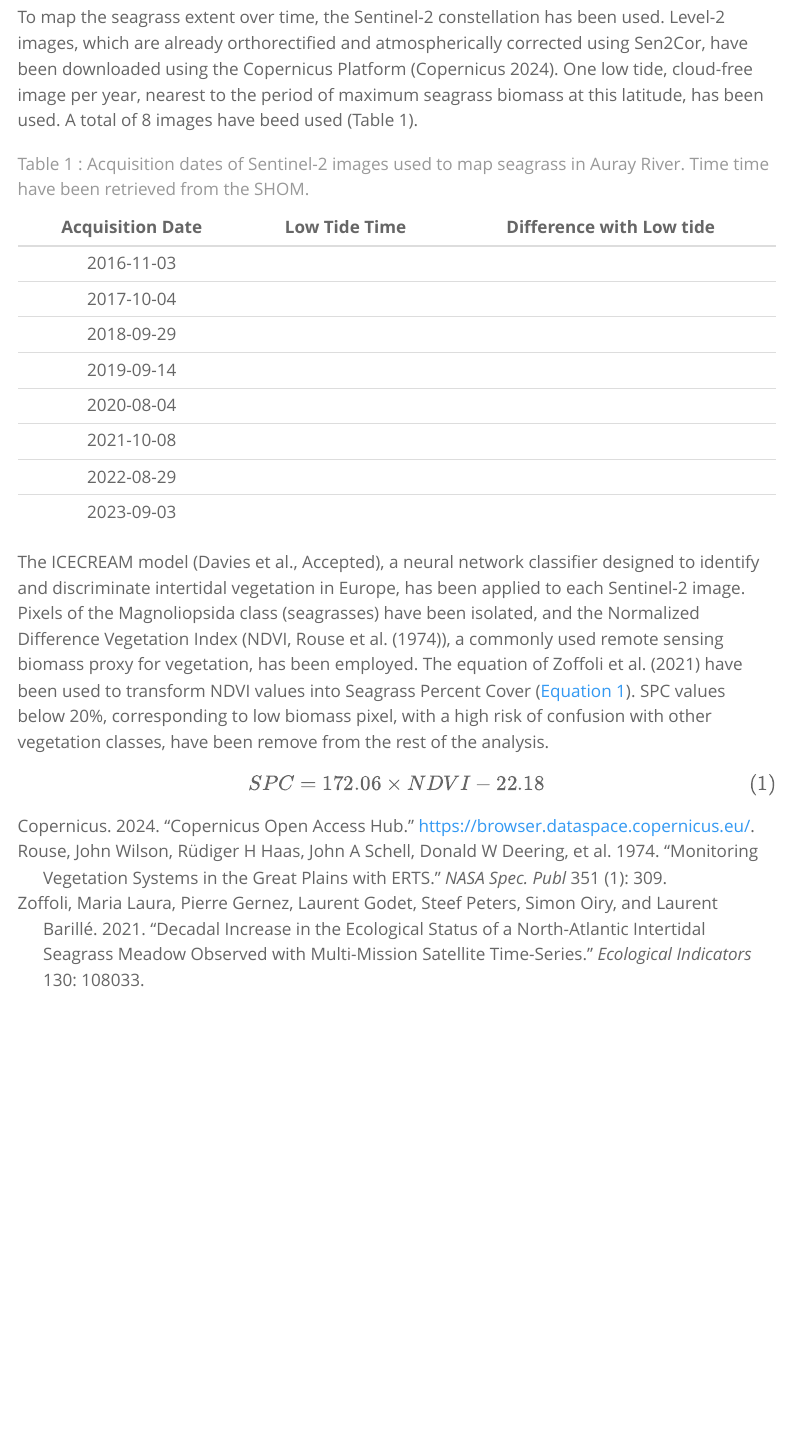
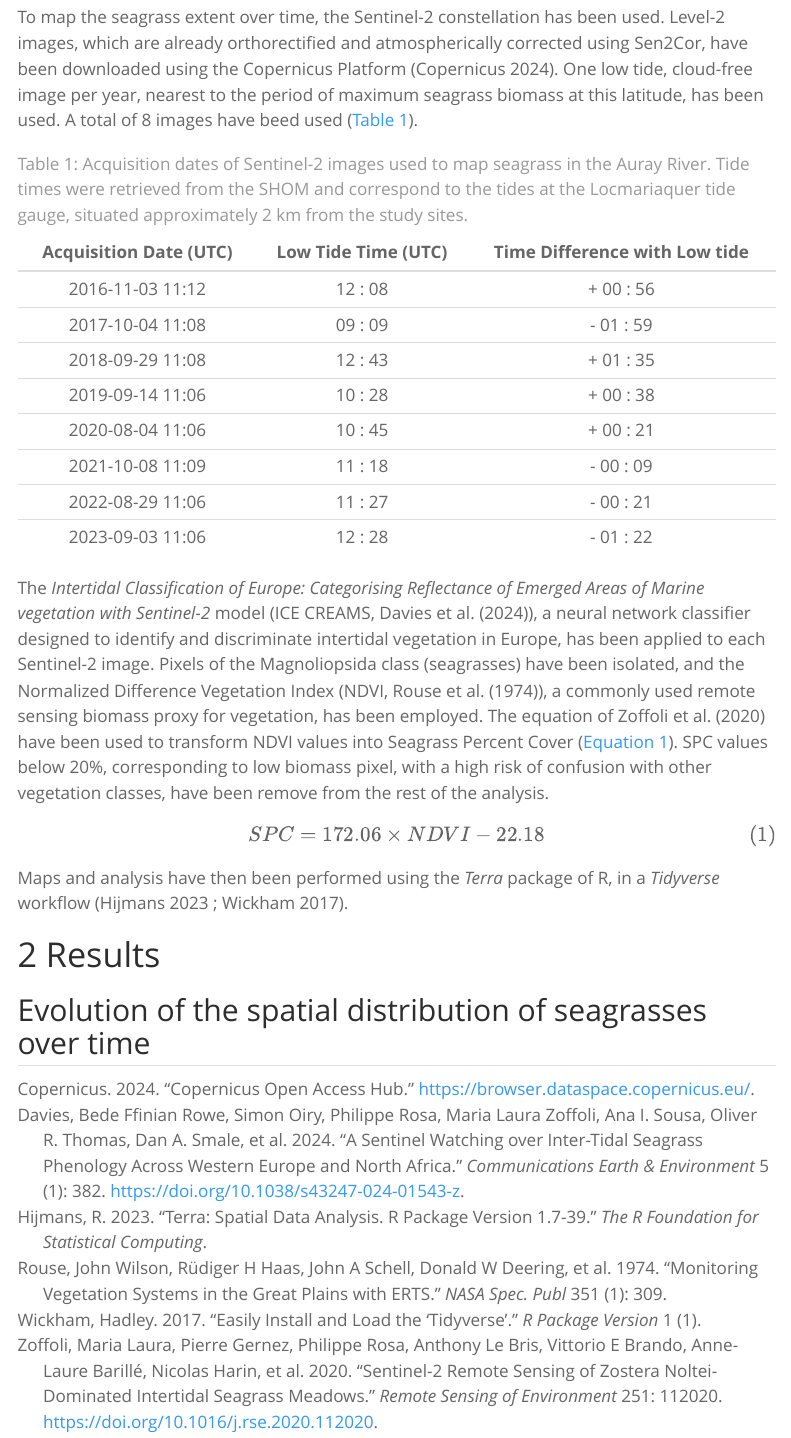
Before and after one commit to SigOiry/Seagrass_maps_Maxime, a Quarto document (Manuscript/index.qmd): the page in a window 1100 px wide, from 530 px down. Rendered offline with R 4.5, knitr and Pandoc in place of Quarto, with nearby package versions; menus at the side of the page are left out.

Commit message:
add material & methods

```diff
--- a/Manuscript/_quarto.yml
+++ b/Manuscript/_quarto.yml
@@ -6,6 +6,7 @@ execute:
 
 format:
   html:
+    output-file: "index"
     toc: true
     theme: spacelab
     comments:
@@ -26,3 +27,6 @@ resources:
   - "!*.embed.ipynb"
 
 bibliography: library.bib
+
+files:
+  - Manuscript/Data_Processing.qmd
--- a/Manuscript/index.qmd
+++ b/Manuscript/index.qmd
@@ -44,23 +44,29 @@ The data and scripts used for this work can be found [here](https://github.com/S
 
 ## Seagrass mapping using Sentinel-2
 
-To map the seagrass extent over time, the Sentinel-2 constellation has been used. Level-2 images, which are already orthorectified and atmospherically corrected using Sen2Cor, have been downloaded using the Copernicus Platform [@Copernicus_Sentinel]. One low tide, cloud-free image per year, nearest to the period of maximum seagrass biomass at this latitude, has been used. A total of 8 images have beed used (Table 1).
+To map the seagrass extent over time, the Sentinel-2 constellation has been used. Level-2 images, which are already orthorectified and atmospherically corrected using Sen2Cor, have been downloaded using the Copernicus Platform [@Copernicus_Sentinel]. One low tide, cloud-free image per year, nearest to the period of maximum seagrass biomass at this latitude, has been used. A total of 8 images have beed used (@tbl-tide-data).
 
-| Acquisition Date | Low Tide Time | Difference with Low tide |
-|:----------------:|:-------------:|:------------------------:|
-|    2016-11-03    |               |                          |
-|    2017-10-04    |               |                          |
-|    2018-09-29    |               |                          |
-|    2019-09-14    |               |                          |
-|    2020-08-04    |               |                          |
-|    2021-10-08    |               |                          |
-|    2022-08-29    |               |                          |
-|    2023-09-03    |               |                          |
+| Acquisition Date (UTC) | Low Tide Time (UTC) | Time Difference with Low tide |
+|:---------------------:|:------------------:|:---------------------------:|
+|    2016-11-03 11:12    |       12 : 08       |          \+ 00 : 56           |
+|    2017-10-04 11:08    |       09 : 09       |          \- 01 : 59           |
+|    2018-09-29 11:08    |       12 : 43       |          \+ 01 : 35           |
+|    2019-09-14 11:06    |       10 : 28       |          \+ 00 : 38           |
+|    2020-08-04 11:06    |       10 : 45       |          \+ 00 : 21           |
+|    2021-10-08 11:09    |       11 : 18       |          \- 00 : 09           |
+|    2022-08-29 11:06    |       11 : 27       |          \- 00 : 21           |
+|    2023-09-03 11:06    |       12 : 28       |          \- 01 : 22           |
 
-: Table 1 : Acquisition dates of Sentinel-2 images used to map seagrass in Auray River. Time time have been retrieved from the SHOM.
+: Acquisition dates of Sentinel-2 images used to map seagrass in the Auray River. Tide times were retrieved from the SHOM and correspond to the tides at the Locmariaquer tide gauge, situated approximately 2 km from the study sites. {#tbl-tide-data}
 
-The ICECREAM model (Davies et al., Accepted), a neural network classifier designed to identify and discriminate intertidal vegetation in Europe, has been applied to each Sentinel-2 image. Pixels of the Magnoliopsida class (seagrasses) have been isolated, and the Normalized Difference Vegetation Index (NDVI, @rouse1974monitoring), a commonly used remote sensing biomass proxy for vegetation, has been employed. The equation of @zoffoli2021decadal have been used to transform NDVI values into Seagrass Percent Cover ([@eq-std]). SPC values below 20%, corresponding to low biomass pixel, with a high risk of confusion with other vegetation classes, have been remove from the rest of the analysis.
+The *Intertidal Classification of Europe: Categorising Reflectance of Emerged Areas of Marine vegetation with Sentinel-2* model (ICE CREAMS, @Davies2024), a neural network classifier designed to identify and discriminate intertidal vegetation in Europe, has been applied to each Sentinel-2 image. Pixels of the Magnoliopsida class (seagrasses) have been isolated, and the Normalized Difference Vegetation Index (NDVI, @rouse1974monitoring), a commonly used remote sensing biomass proxy for vegetation, has been employed. The equation of @zoffoli2020sentinel have been used to transform NDVI values into Seagrass Percent Cover ([@eq-std]). SPC values below 20%, corresponding to low biomass pixel, with a high risk of confusion with other vegetation classes, have been remove from the rest of the analysis.
 
 $$
 SPC = 172.06 \times NDVI - 22.18
 $$ {#eq-std}
+
+Maps and analysis have then been performed using the *Terra* package of R, in a *Tidyverse* workflow [@hijmans2023terra ; @wickham2017easily].
+
+# Results
+
+## Evolution of the spatial distribution of seagrasses over time
--- a/Manuscript/library.bib
+++ b/Manuscript/library.bib
@@ -25,3 +25,11 @@
   year={2021},
   publisher={Elsevier}
 }
+
+@article{zoffoli2020sentinel,
+  title={Sentinel-2 remote sensing of Zostera noltei-dominated intertidal seagrass meadows},
+  author={Zoffoli, Maria Laura and Gernez, Pierre and Rosa, Philippe and Le Bris, Anthony and Brando, Vittorio E and Barill{\'e}, Anne-Laure and Harin, Nicolas and Peters, Steef and Poser, Kathrin and Spaias, Lazaros and others},
+  journal={Remote Sensing of Environment},
+  volume={251},
+  pages={112020},
+  year={2020},
@@ -27,0 +42,30 @@
+  author={Davies, Bede Ffinian Rowe and Oiry, Simon and Rosa, Philippe and Zoffoli, Maria Laura and Sousa, Ana I. and Thomas, Oliver R. and Smale, Dan A. and Austen, Melanie C. and Biermann, Lauren and Attrill, Martin J. and Roman, Alejandro and Navarro, Gabriel and Barill{\'e}, Anne-Laure and Harin, Nicolas and Clewley, Daniel and Martinez-Vicente, Victor and Gernez, Pierre and Barill{\'e}, Laurent},
+  title={A sentinel watching over inter-tidal seagrass phenology across Western Europe and North Africa},
+  journal={Communications Earth {\&} Environment},
+  year={2024},
+  month={Jul},
+  day={16},
+  volume={5},
+  number={1},
+  pages={382},
+  abstract={Seagrasses are marine flowering plants that form extensive meadows from the inter-tidal zone up to {\textasciitilde}50{\thinspace}m depth. As biological and ecological Essential Biodiversity Variables, seagrass cover and composition provide a wide range of ecosystem services. Inter-tidal seagrass meadows provide services to many ecosystems, so monitoring their occurrence, extent, condition and diversity can be used to indicate the biodiversity and health of local ecosystems. Current global estimates of seagrass extent and recent reviews either do not mention inter-tidal seagrasses and their seasonal variation, or combine them with sub-tidal seagrasses. Here, using high-spatial and high-temporal resolution satellite data (Sentinel-2), we demonstrate a method for consistently mapping inter-tidal seagrass meadows and their phenology at a continental scale. We were able to highlight varying seasonal patterns that are observable across a 23{\textdegree} latitudinal range. Timings of peaks in seagrass extent varied by up to 5 months, rather than the previously assumed marginal to non-existent variation in peak timing. These results will aid management by providing high-resolution spatio-temporal monitoring data to better inform seagrass conservation and restoration. They also highlight the high level of seasonal variability in inter-tidal seagrass, meaning combination with sub-tidal seagrass for global assessments will likely produce misleading or incorrect estimates.},
+  issn={2662-4435},
+  doi={10.1038/s43247-024-01543-z},
+  url={https://doi.org/10.1038/s43247-024-01543-z}
+}
+
+@article{hijmans2023terra,
+  title={terra: Spatial Data Analysis. R package version 1.7-39},
+  author={Hijmans, R},
+  journal={The R Foundation for Statistical Computing},
+  year={2023}
+}
+
+@article{wickham2017easily,
+  title={Easily install and load the ‘Tidyverse’},
+  author={Wickham, Hadley},
+  journal={R package version},
+  volume={1},
+  number={1},
+  year={2017}
+}
```
Also changed, not shown: docs/_tex/index.tex, docs/_tex/library.bib, Manuscript/library.bib (6 more changed lines), 11 other files.
